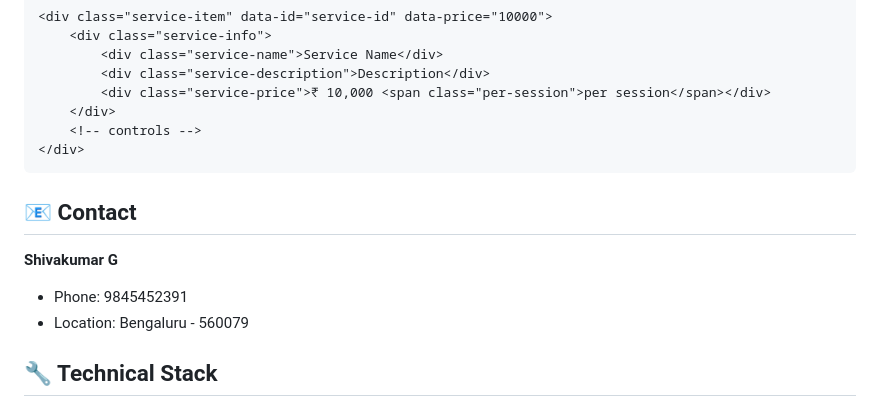
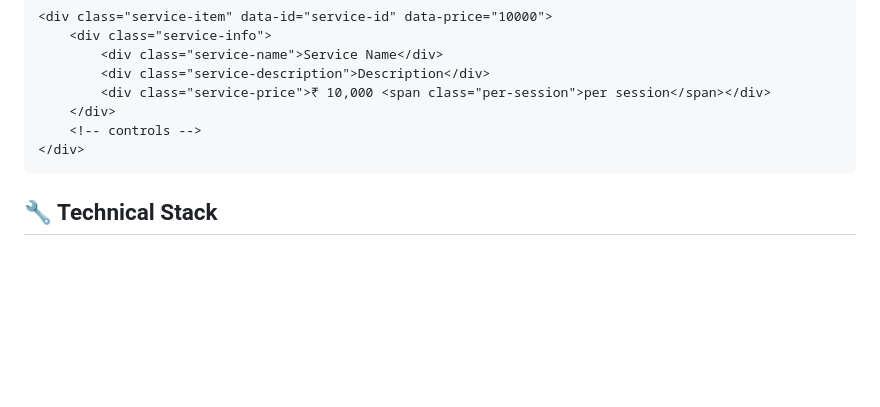
Before and after one commit to nitinshivakumar/master_video_quotation, a Markdown page: README.md, the part around the change. Rendered like a GitHub page; blank space fills up the shorter version.

````diff
--- a/README.md
+++ b/README.md
@@ -145,12 +145,6 @@ Edit `index.html` to add/remove services or change pricing:
 </div>
 ```
 
-## 📧 Contact
-
-**Shivakumar G**
-- Phone: 9845452391
-- Location: Bengaluru - 560079
-
 ## 🔧 Technical Stack
 
 - **HTML5**: Structure and content
````
